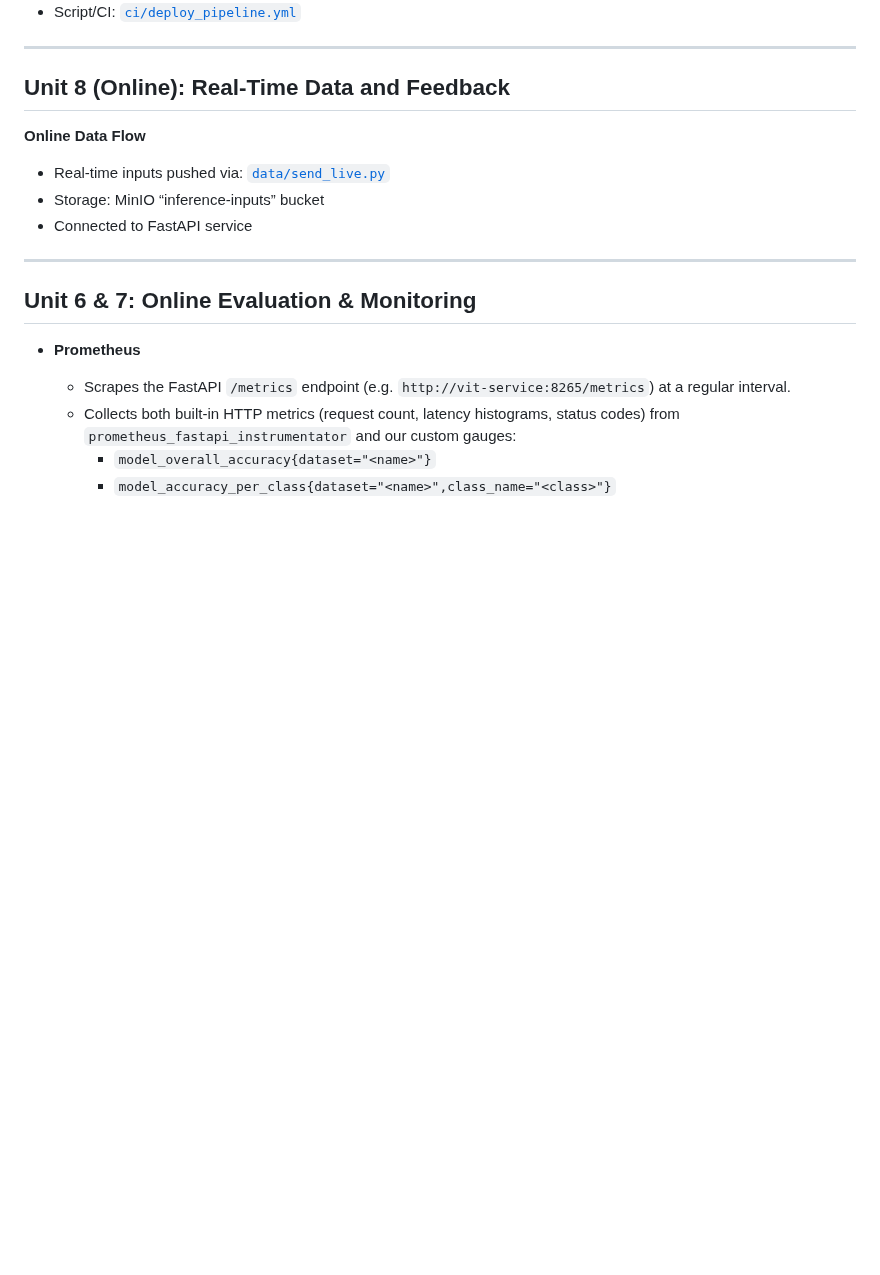
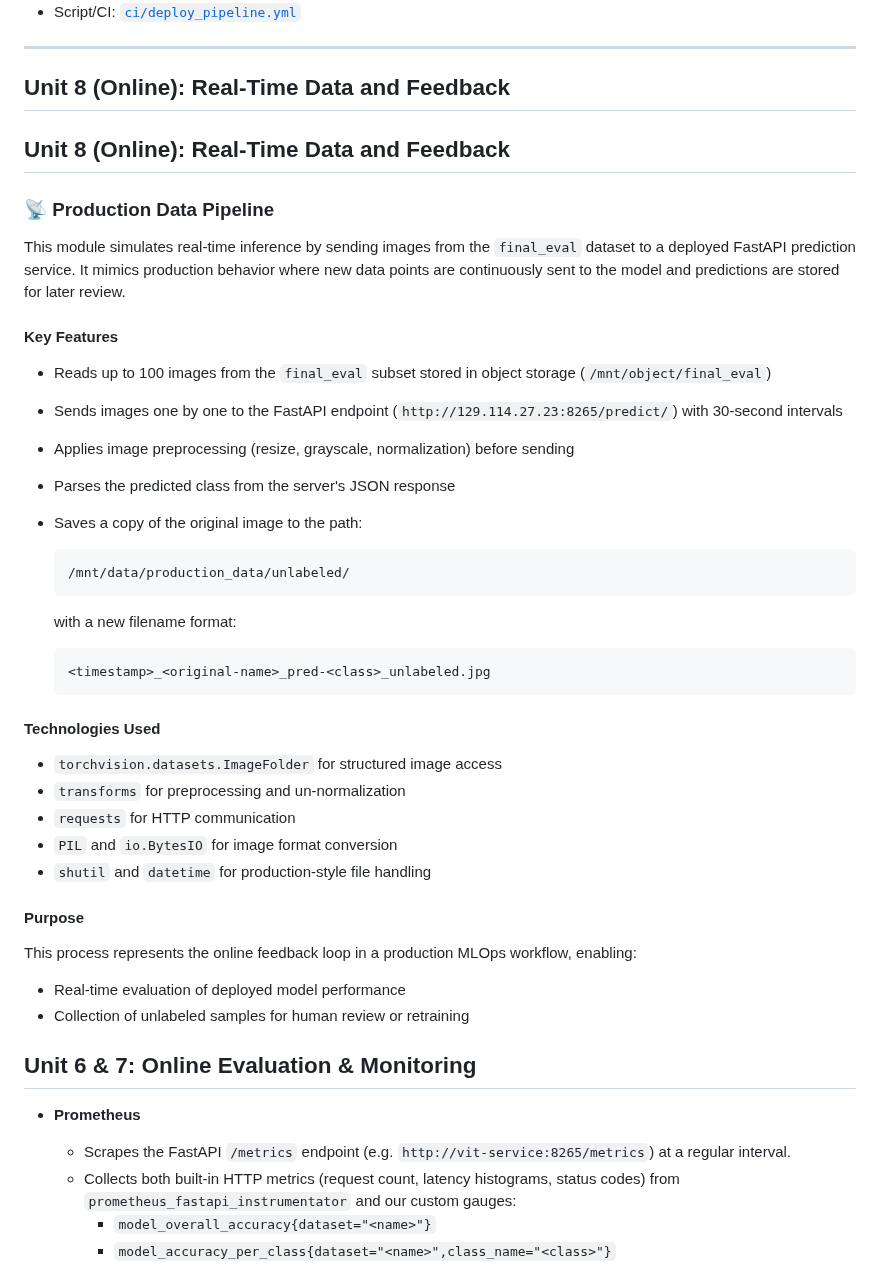
Before and after one commit to ZBW-P/MLOP-Med_Image_Pred, a Markdown page: README.md, the part around the change. Rendered like a GitHub page; blank space fills up the shorter version.

```diff
--- a/README.md
+++ b/README.md
@@ -975,13 +975,44 @@ c2dfb949dd7e   prom/prometheus        Up 4d   0.0.0.0:9090->9090/tcp
 ---
 
 ## Unit 8 (Online): Real-Time Data and Feedback
+## Unit 8 (Online): Real-Time Data and Feedback
 
-**Online Data Flow**
-- Real-time inputs pushed via: [`data/send_live.py`](link)
-- Storage: MinIO “inference-inputs” bucket
-- Connected to FastAPI service
+### 📡 Production Data Pipeline
 
----
+This module simulates real-time inference by sending images from the `final_eval` dataset to a deployed FastAPI prediction service. It mimics production behavior where new data points are continuously sent to the model and predictions are stored for later review.
+
+#### Key Features
+
+- Reads up to 100 images from the `final_eval` subset stored in object storage (`/mnt/object/final_eval`)
+- Sends images one by one to the FastAPI endpoint (`http://129.114.27.23:8265/predict/`) with 30-second intervals
+- Applies image preprocessing (resize, grayscale, normalization) before sending
+- Parses the predicted class from the server's JSON response
+- Saves a copy of the original image to the path:
+
+      /mnt/data/production_data/unlabeled/
+
+  with a new filename format:
+
+      <timestamp>_<original-name>_pred-<class>_unlabeled.jpg
+
+#### Technologies Used
+
+- `torchvision.datasets.ImageFolder` for structured image access
+- `transforms` for preprocessing and un-normalization
+- `requests` for HTTP communication
+- `PIL` and `io.BytesIO` for image format conversion
+- `shutil` and `datetime` for production-style file handling
+
+#### Purpose
+
+This process represents the online feedback loop in a production MLOps workflow, enabling:
+
+- Real-time evaluation of deployed model performance
+- Collection of unlabeled samples for human review or retraining
+
+
+
+
 
 ## Unit 6 & 7: Online Evaluation & Monitoring
 
```
